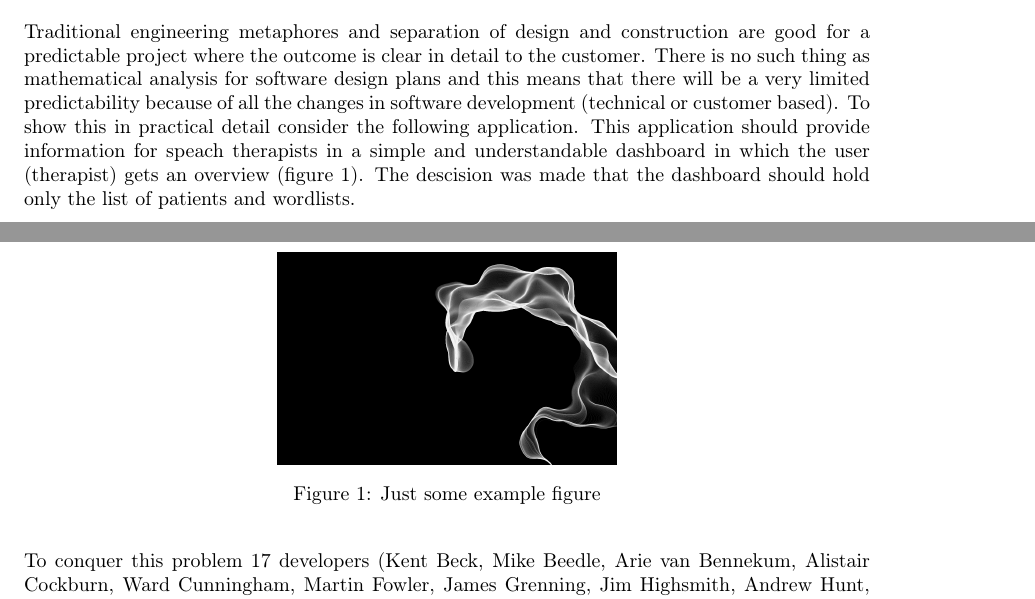
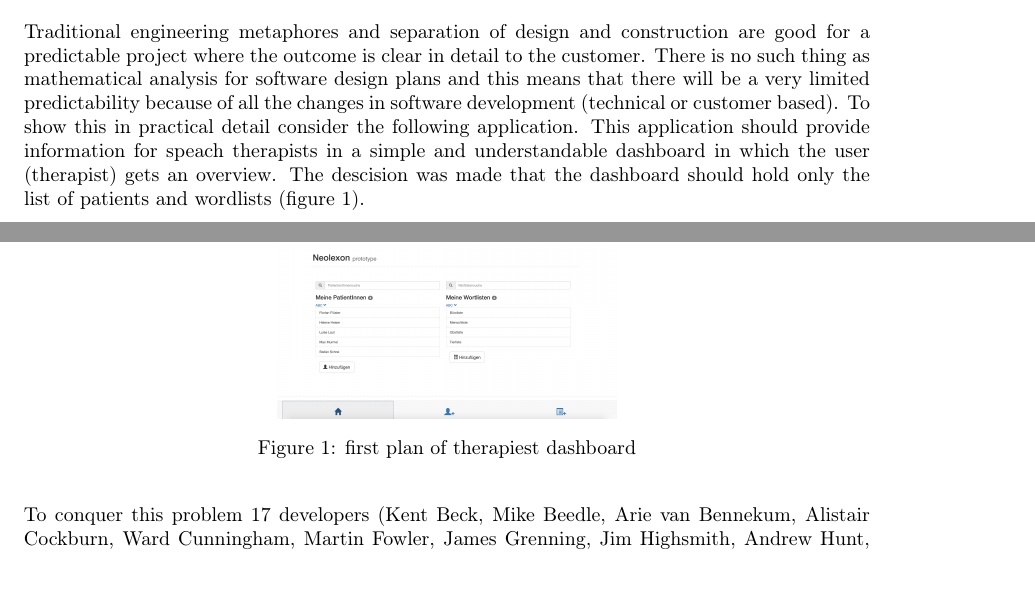
Before and after one commit to d8ta/thesisSS16, a LaTeX document (Bakk.tex, which reads Body.tex): two parts of pages 7 and 8 of 15, joined at a grey line, cut so that both start at the same text. Compiled offline with pdfLaTeX.

Commit message:
actual image for figure

```diff
--- a/Body.tex
+++ b/Body.tex
@@ -66,12 +66,12 @@ Traditional engineering metaphores and separation of design and construction are
 detail to the customer. There is no such thing as mathematical analysis for software design plans and this means that there will be a very
 limited predictability because of all the changes in software development (technical or customer based). To show this in practical detail consider the following
 application. This application should provide information for speach therapists in a simple and understandable dashboard in which the user (therapist) gets
-an overview (figure 1). The descision was made that the dashboard should hold only the list of patients and wordlists.
+an overview. The descision was made that the dashboard should hold only the list of patients and wordlists (figure 1).
 
 \begin{figure}[h!]
   \centering
-      \includegraphics[width=0.4\textwidth]{images/Perlin-Coherent.png}
-  \caption{Just some example figure}
+      \includegraphics[width=0.4\textwidth]{images/patientsandlists.png}
+  \caption{first plan of therapiest dashboard}
 \end{figure}
 
 
```
Also changed, not shown: images/patientsandlists.png (added).
